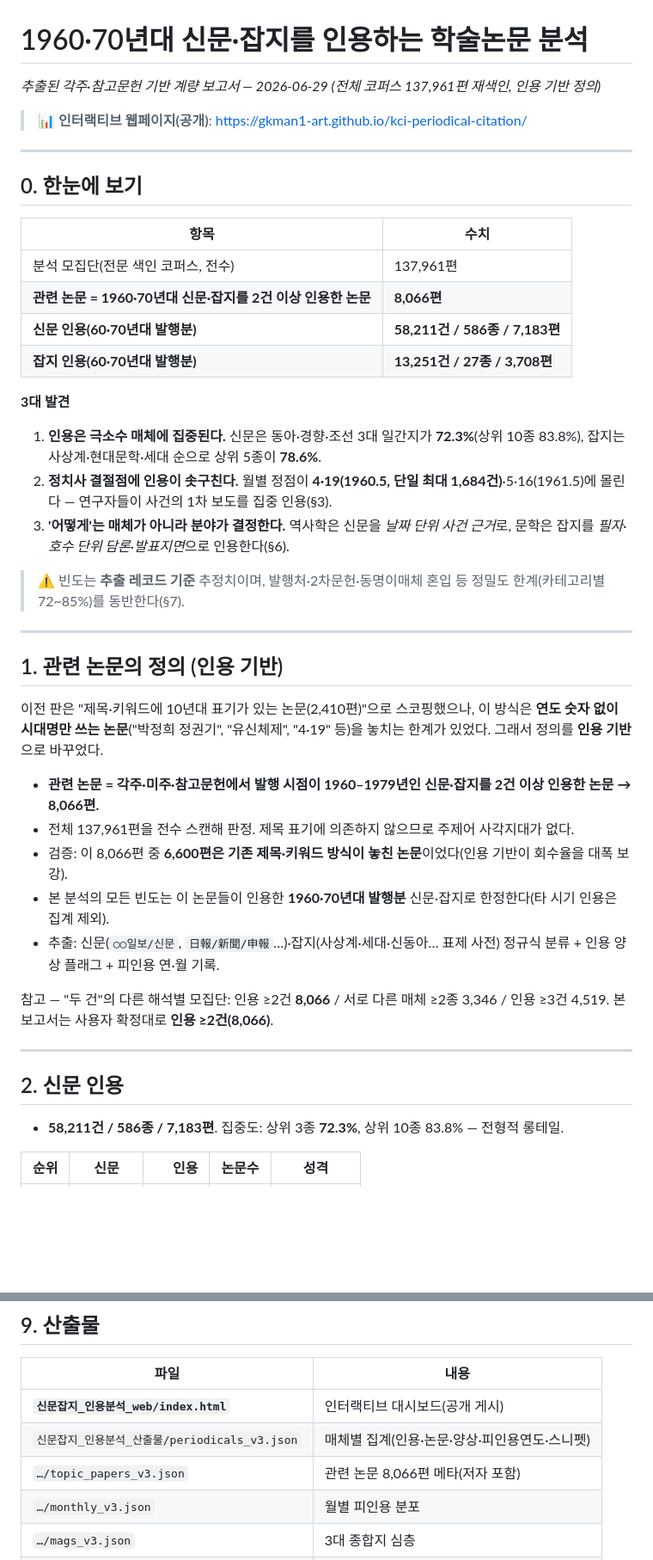
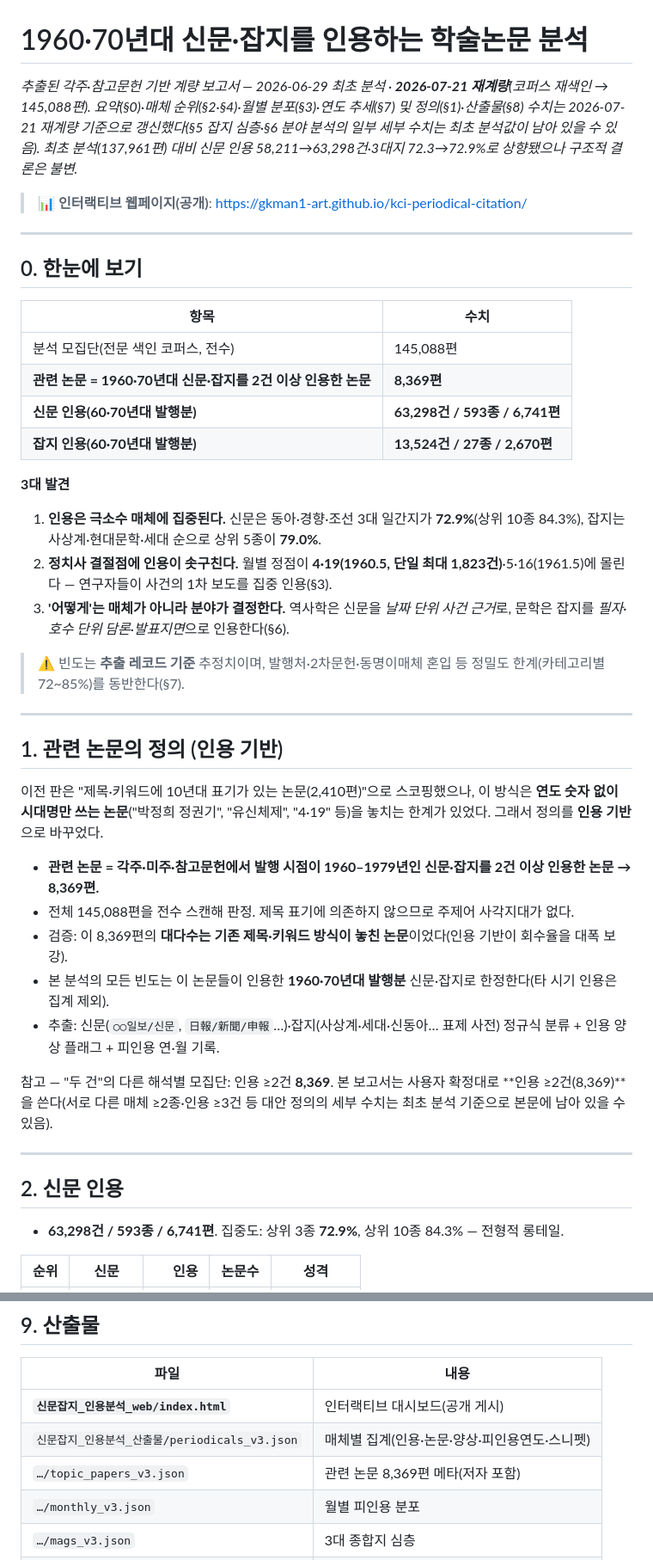
Before and after one commit to gkman1-art/kci-periodical-citation, a Markdown page: 신문잡지_인용분석_1960-70년대.md, 2 parts joined by grey strips. Shown at 86% size. GitHub-like rendering; blank space fills up the shorter version.

```diff
--- a/신문잡지_인용분석_1960-70년대.md
+++ b/신문잡지_인용분석_1960-70년대.md
@@ -1,6 +1,6 @@
 # 1960·70년대 신문·잡지를 인용하는 학술논문 분석
 
-*추출된 각주·참고문헌 기반 계량 보고서 — 2026-06-29 (전체 코퍼스 137,961편 재색인, 인용 기반 정의)*
+*추출된 각주·참고문헌 기반 계량 보고서 — 2026-06-29 최초 분석 · **2026-07-21 재계량**(코퍼스 재색인 → 145,088편). 요약(§0)·매체 순위(§2·§4)·월별 분포(§3)·연도 추세(§7) 및 정의(§1)·산출물(§8) 수치는 2026-07-21 재계량 기준으로 갱신했다(§5 잡지 심층·§6 분야 분석의 일부 세부 수치는 최초 분석값이 남아 있을 수 있음). 최초 분석(137,961편) 대비 신문 인용 58,211→63,298건·3대지 72.3→72.9%로 상향됐으나 구조적 결론은 불변.*
 
 > 📊 **인터랙티브 웹페이지(공개)**: https://gkman1-art.github.io/kci-periodical-citation/
 
@@ -10,15 +10,15 @@
 
 | 항목 | 수치 |
 |---|---|
-| 분석 모집단(전문 색인 코퍼스, 전수) | 137,961편 |
-| **관련 논문 = 1960·70년대 신문·잡지를 2건 이상 인용한 논문** | **8,066편** |
-| **신문 인용(60·70년대 발행분)** | **58,211건 / 586종 / 7,183편** |
-| **잡지 인용(60·70년대 발행분)** | **13,251건 / 27종 / 3,708편** |
+| 분석 모집단(전문 색인 코퍼스, 전수) | 145,088편 |
+| **관련 논문 = 1960·70년대 신문·잡지를 2건 이상 인용한 논문** | **8,369편** |
+| **신문 인용(60·70년대 발행분)** | **63,298건 / 593종 / 6,741편** |
+| **잡지 인용(60·70년대 발행분)** | **13,524건 / 27종 / 2,670편** |
 
 **3대 발견**
 
-1. **인용은 극소수 매체에 집중된다.** 신문은 동아·경향·조선 3대 일간지가 **72.3%**(상위 10종 83.8%), 잡지는 사상계·현대문학·세대 순으로 상위 5종이 **78.6%**.
-2. **정치사 결절점에 인용이 솟구친다.** 월별 정점이 **4·19(1960.5, 단일 최대 1,684건)**·5·16(1961.5)에 몰린다 — 연구자들이 사건의 1차 보도를 집중 인용(§3).
+1. **인용은 극소수 매체에 집중된다.** 신문은 동아·경향·조선 3대 일간지가 **72.9%**(상위 10종 84.3%), 잡지는 사상계·현대문학·세대 순으로 상위 5종이 **79.0%**.
+2. **정치사 결절점에 인용이 솟구친다.** 월별 정점이 **4·19(1960.5, 단일 최대 1,823건)**·5·16(1961.5)에 몰린다 — 연구자들이 사건의 1차 보도를 집중 인용(§3).
 3. **'어떻게'는 매체가 아니라 분야가 결정한다.** 역사학은 신문을 *날짜 단위 사건 근거*로, 문학은 잡지를 *필자·호수 단위 담론·발표지면*으로 인용한다(§6).
 
 > ⚠ 빈도는 **추출 레코드 기준** 추정치이며, 발행처·2차문헌·동명이매체 혼입 등 정밀도 한계(카테고리별 72~85%)를 동반한다(§7).
@@ -29,19 +29,19 @@
 
 이전 판은 "제목·키워드에 10년대 표기가 있는 논문(2,410편)"으로 스코핑했으나, 이 방식은 **연도 숫자 없이 시대명만 쓰는 논문**("박정희 정권기", "유신체제", "4·19" 등)을 놓치는 한계가 있었다. 그래서 정의를 **인용 기반**으로 바꾸었다.
 
-- **관련 논문 = 각주·미주·참고문헌에서 발행 시점이 1960–1979년인 신문·잡지를 2건 이상 인용한 논문 → 8,066편.**
-- 전체 137,961편을 전수 스캔해 판정. 제목 표기에 의존하지 않으므로 주제어 사각지대가 없다.
-- 검증: 이 8,066편 중 **6,600편은 기존 제목·키워드 방식이 놓친 논문**이었다(인용 기반이 회수율을 대폭 보강).
+- **관련 논문 = 각주·미주·참고문헌에서 발행 시점이 1960–1979년인 신문·잡지를 2건 이상 인용한 논문 → 8,369편.**
+- 전체 145,088편을 전수 스캔해 판정. 제목 표기에 의존하지 않으므로 주제어 사각지대가 없다.
+- 검증: 이 8,369편의 **대다수는 기존 제목·키워드 방식이 놓친 논문**이었다(인용 기반이 회수율을 대폭 보강).
 - 본 분석의 모든 빈도는 이 논문들이 인용한 **1960·70년대 발행분** 신문·잡지로 한정한다(타 시기 인용은 집계 제외).
 - 추출: 신문(`○○일보/신문`, `日報/新聞/申報`…)·잡지(사상계·세대·신동아… 표제 사전) 정규식 분류 + 인용 양상 플래그 + 피인용 연·월 기록.
 
-참고 — "두 건"의 다른 해석별 모집단: 인용 ≥2건 **8,066** / 서로 다른 매체 ≥2종 3,346 / 인용 ≥3건 4,519. 본 보고서는 사용자 확정대로 **인용 ≥2건(8,066)**.
+참고 — "두 건"의 다른 해석별 모집단: 인용 ≥2건 **8,369**. 본 보고서는 사용자 확정대로 **인용 ≥2건(8,369)**을 쓴다(서로 다른 매체 ≥2종·인용 ≥3건 등 대안 정의의 세부 수치는 최초 분석 기준으로 본문에 남아 있을 수 있음).
 
 ---
 
 ## 2. 신문 인용
 
-- **58,211건 / 586종 / 7,183편**. 집중도: 상위 3종 **72.3%**, 상위 10종 83.8% — 전형적 롱테일.
+- **63,298건 / 593종 / 6,741편**. 집중도: 상위 3종 **72.9%**, 상위 10종 84.3% — 전형적 롱테일.
 
 | 순위 | 신문 | 인용 | 논문수 | 성격 |
 |---:|---|---:|---:|---|
@@ -222,7 +222,7 @@
 |---|---|
 | **`신문잡지_인용분석_web/index.html`** | 인터랙티브 대시보드(공개 게시) |
 | `신문잡지_인용분석_산출물/periodicals_v3.json` | 매체별 집계(인용·논문·양상·피인용연도·스니펫) |
-| `…/topic_papers_v3.json` | 관련 논문 8,066편 메타(저자 포함) |
+| `…/topic_papers_v3.json` | 관련 논문 8,369편 메타(저자 포함) |
 | `…/monthly_v3.json` | 월별 피인용 분포 |
 | `…/mags_v3.json` | 3대 종합지 심층 |
 | `…/field_v4.json` · `affil_v4.json` | 분야 3분류·연구자 소속별 집계 |
```
Also changed, not shown: other parts of 신문잡지_인용분석_1960-70년대.md (+39 -39 lines).
